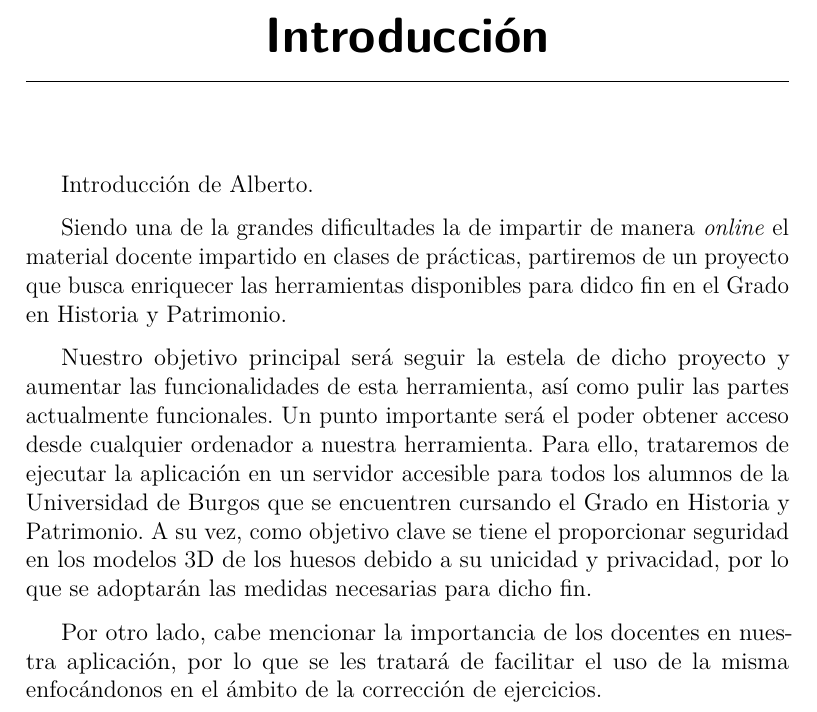
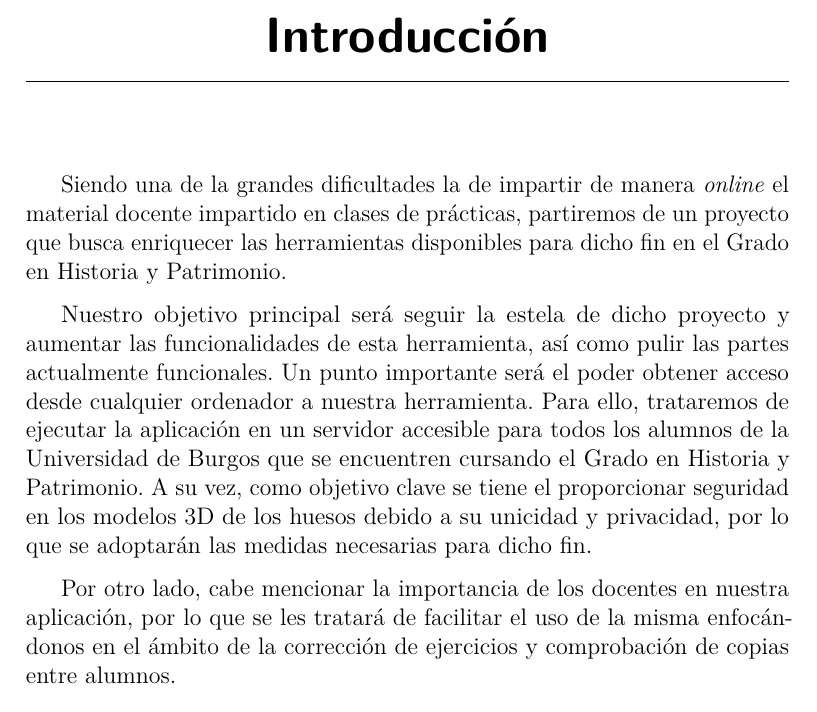
Before and after one commit to jmg0137/3D-Viewer-v2.0, a LaTeX book (Documentación/LaTex/memoria.tex, which reads Documentación/LaTex/tex/1_Introduccion.tex): part of page 13 of 36, cut so that both start at the same text. Compiled offline with pdfLaTeX.

Commit message:
Corrección introduccion

```diff
--- a/Documentación/LaTex/tex/1_Introduccion.tex
+++ b/Documentación/LaTex/tex/1_Introduccion.tex
@@ -1,9 +1,7 @@
 \capitulo{1}{Introducción}
 
-Introducción de Alberto.
-
-Siendo una de la grandes dificultades la de impartir de manera \textit{online} el material docente impartido en clases de prácticas, partiremos de un proyecto que busca enriquecer las herramientas disponibles para didco fin en el Grado en Historia y Patrimonio.
+Siendo una de la grandes dificultades la de impartir de manera \textit{online} el material docente impartido en clases de prácticas, partiremos de un proyecto que busca enriquecer las herramientas disponibles para dicho fin en el Grado en Historia y Patrimonio.
 
 Nuestro objetivo principal será seguir la estela de dicho proyecto y aumentar las funcionalidades de esta herramienta, así como pulir las partes actualmente funcionales. Un punto importante será el poder obtener acceso desde cualquier ordenador a nuestra herramienta. Para ello, trataremos de ejecutar la aplicación en un servidor accesible para todos los alumnos de la Universidad de Burgos que se encuentren cursando el Grado en Historia y Patrimonio. A su vez, como objetivo clave se tiene el proporcionar seguridad en los modelos 3D de los huesos debido a su unicidad y privacidad, por lo que se adoptarán las medidas necesarias para dicho fin.
 
-Por otro lado, cabe mencionar la importancia de los docentes en nuestra aplicación, por lo que se les tratará de facilitar el uso de la misma enfocándonos en el ámbito de la corrección de ejercicios.
+Por otro lado, cabe mencionar la importancia de los docentes en nuestra aplicación, por lo que se les tratará de facilitar el uso de la misma enfocándonos en el ámbito de la corrección de ejercicios y comprobación de copias entre alumnos.
```
